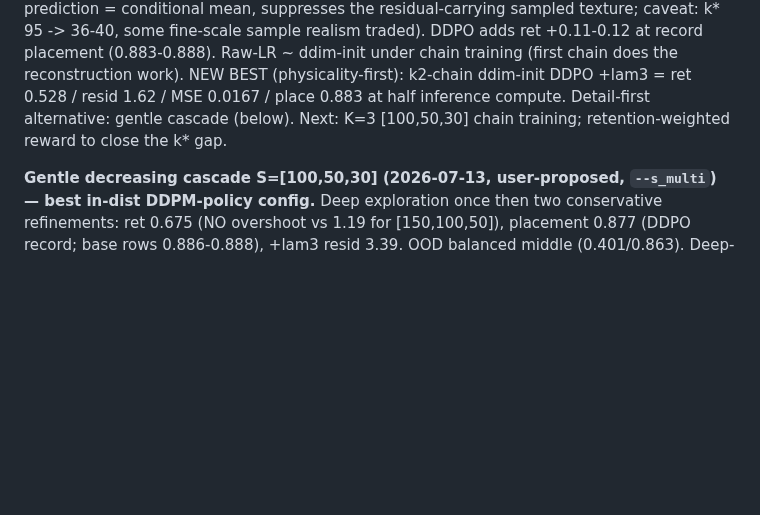
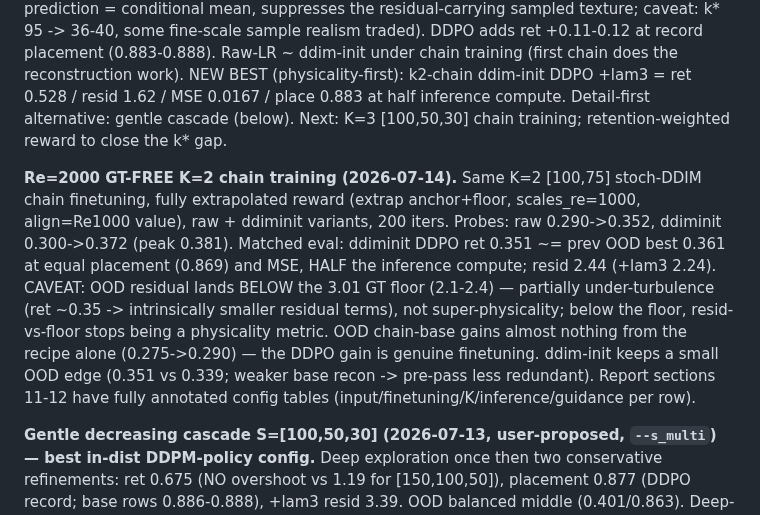
Before and after one commit to RomainHautier/ddpm-in-jax, a Markdown page: docs/ddpo_backlog.md, the part around the change. GitHub-like rendering; blank space fills up the shorter version.

Commit message:
docs(ddpo): Re=2000 GT-free K=2 chain results + below-floor residual caveat
Co-Authored-By: Claude Fable 5 <noreply@anthropic.com>

```diff
--- a/docs/ddpo_backlog.md
+++ b/docs/ddpo_backlog.md
@@ -138,6 +138,17 @@ DDPO adds ret +0.11-0.12 at record placement (0.883-0.888). Raw-LR ~ ddim-init u
 alternative: gentle cascade (below). Next: K=3 [100,50,30] chain training; retention-weighted reward
 to close the k* gap.
 
+**Re=2000 GT-FREE K=2 chain training (2026-07-14).** Same K=2 [100,75] stoch-DDIM chain finetuning,
+fully extrapolated reward (extrap anchor+floor, scales_re=1000, align=Re1000 value), raw + ddiminit
+variants, 200 iters. Probes: raw 0.290->0.352, ddiminit 0.300->0.372 (peak 0.381). Matched eval:
+ddiminit DDPO ret 0.351 ~= prev OOD best 0.361 at equal placement (0.869) and MSE, HALF the inference
+compute; resid 2.44 (+lam3 2.24). CAVEAT: OOD residual lands BELOW the 3.01 GT floor (2.1-2.4) —
+partially under-turbulence (ret ~0.35 -> intrinsically smaller residual terms), not super-physicality;
+below the floor, resid-vs-floor stops being a physicality metric. OOD chain-base gains almost nothing
+from the recipe alone (0.275->0.290) — the DDPO gain is genuine finetuning. ddim-init keeps a small
+OOD edge (0.351 vs 0.339; weaker base recon -> pre-pass less redundant). Report sections 11-12 have
+fully annotated config tables (input/finetuning/K/inference/guidance per row).
+
 **Gentle decreasing cascade S=[100,50,30] (2026-07-13, user-proposed, `--s_multi`) — best in-dist
 DDPM-policy config.** Deep exploration once then two conservative refinements: ret 0.675 (NO
 overshoot vs 1.19 for [150,100,50]), placement 0.877 (DDPO record; base rows 0.886-0.888), +lam3
```
